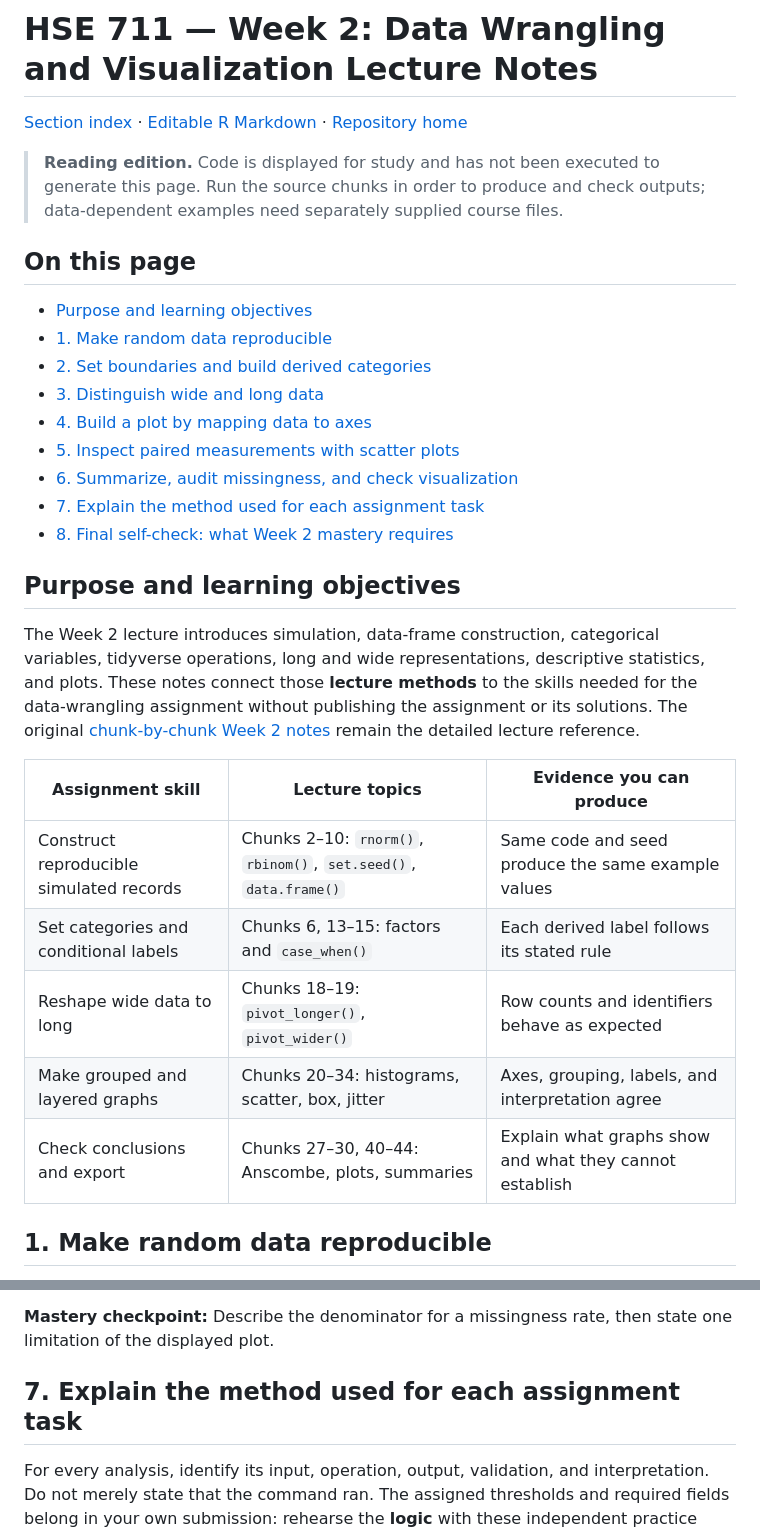
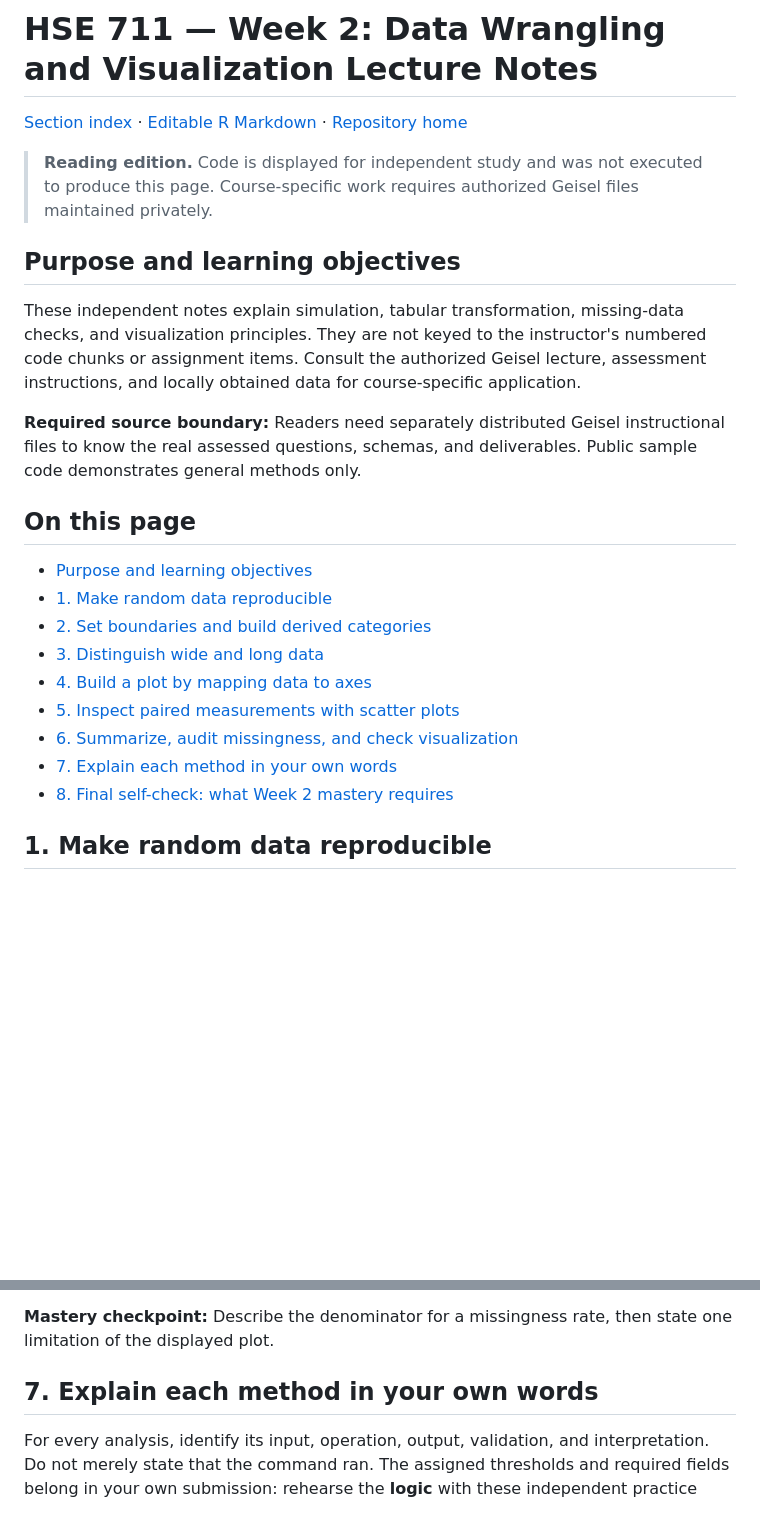
Before and after one commit to pskeffington/Dartmouth.HSE.Public, a Markdown page: 02_Lecture_Notes/Week_2_Data_Wrangling_and_Visualization_Lecture_Notes.md, 2 parts joined by grey strips. Rendered like a GitHub page; blank space fills up the shorter version.

Commit message:
Remove course assignment mapping from Week 2 independent lecture notes

```diff
--- a/02_Lecture_Notes/Week_2_Data_Wrangling_and_Visualization_Lecture_Notes.md
+++ b/02_Lecture_Notes/Week_2_Data_Wrangling_and_Visualization_Lecture_Notes.md
@@ -2,7 +2,13 @@
 
 [Section index](README.md) · [Editable R Markdown](Week_2_Data_Wrangling_and_Visualization_Lecture_Notes.Rmd) · [Repository home](../README.md)
 
-> **Reading edition.** Code is displayed for study and has not been executed to generate this page. Run the source chunks in order to produce and check outputs; data-dependent examples need separately supplied course files.
+> **Reading edition.** Code is displayed for independent study and was not executed to produce this page. Course-specific work requires authorized Geisel files maintained privately.
+
+## Purpose and learning objectives
+
+These independent notes explain simulation, tabular transformation, missing-data checks, and visualization principles. They are not keyed to the instructor's numbered code chunks or assignment items. Consult the authorized Geisel lecture, assessment instructions, and locally obtained data for course-specific application.
+
+**Required source boundary:** Readers need separately distributed Geisel instructional files to know the real assessed questions, schemas, and deliverables. Public sample code demonstrates general methods only.
 
 ## On this page
 
@@ -13,20 +19,8 @@
 - [4. Build a plot by mapping data to axes](#4-build-a-plot-by-mapping-data-to-axes)
 - [5. Inspect paired measurements with scatter plots](#5-inspect-paired-measurements-with-scatter-plots)
 - [6. Summarize, audit missingness, and check visualization](#6-summarize-audit-missingness-and-check-visualization)
-- [7. Explain the method used for each assignment task](#7-explain-the-method-used-for-each-assignment-task)
+- [7. Explain each method in your own words](#7-explain-each-method-in-your-own-words)
 - [8. Final self-check: what Week 2 mastery requires](#8-final-self-check-what-week-2-mastery-requires)
-
-## Purpose and learning objectives
-
-The Week 2 lecture introduces simulation, data-frame construction, categorical variables, tidyverse operations, long and wide representations, descriptive statistics, and plots. These notes connect those **lecture methods** to the skills needed for the data-wrangling assignment without publishing the assignment or its solutions. The original [chunk-by-chunk Week 2 notes](Week_2_Data_Wrangling_and_Visualization_Lecture_Reference.md) remain the detailed lecture reference.
-
-| Assignment skill | Lecture topics | Evidence you can produce |
-| --- | --- | --- |
-| Construct reproducible simulated records | Chunks 2–10: `rnorm()`, `rbinom()`, `set.seed()`, `data.frame()` | Same code and seed produce the same example values |
-| Set categories and conditional labels | Chunks 6, 13–15: factors and `case_when()` | Each derived label follows its stated rule |
-| Reshape wide data to long | Chunks 18–19: `pivot_longer()`, `pivot_wider()` | Row counts and identifiers behave as expected |
-| Make grouped and layered graphs | Chunks 20–34: histograms, scatter, box, jitter | Axes, grouping, labels, and interpretation agree |
-| Check conclusions and export | Chunks 27–30, 40–44: Anscombe, plots, summaries | Explain what graphs show and what they cannot establish |
 
 ## 1. Make random data reproducible
 
@@ -154,7 +148,7 @@ aggregate(score ~ group, data = practice_df, FUN = mean)
 
 **Mastery checkpoint:** Describe the denominator for a missingness rate, then state one limitation of the displayed plot.
 
-## 7. Explain the method used for each assignment task
+## 7. Explain each method in your own words
 
 For every analysis, identify its input, operation, output, validation, and interpretation. Do not merely state that the command ran. The assigned thresholds and required fields belong in your own submission: rehearse the **logic** with these independent practice variables first.
 
```
